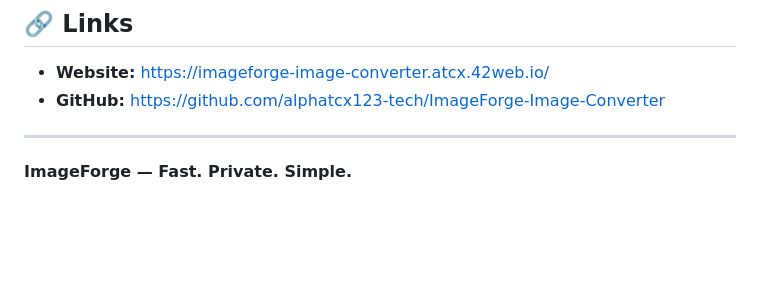
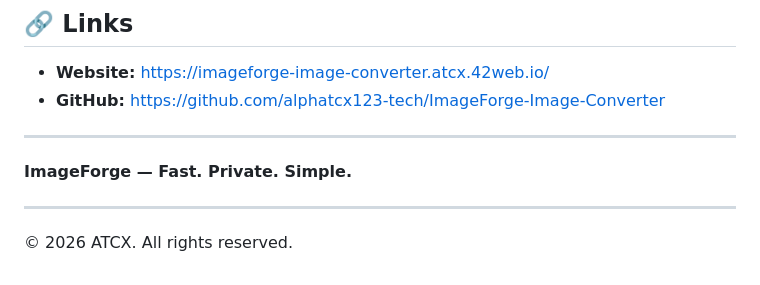
Before and after one commit to alphatcx123-tech/ImageForge-Image-Converter, a Markdown page: README.md, the part around the change. Drawn GitHub-style; blank space fills up the shorter version.

```diff
--- a/README.md
+++ b/README.md
@@ -334,3 +334,11 @@ License của dự án hiện chưa được khai báo rõ ràng trong repositor
 **ImageForge — Fast. Private. Simple.**
 
 </p>
+
+---
+
+<p align="center">
+
+© 2026 ATCX. All rights reserved.
+
+</p>
```
